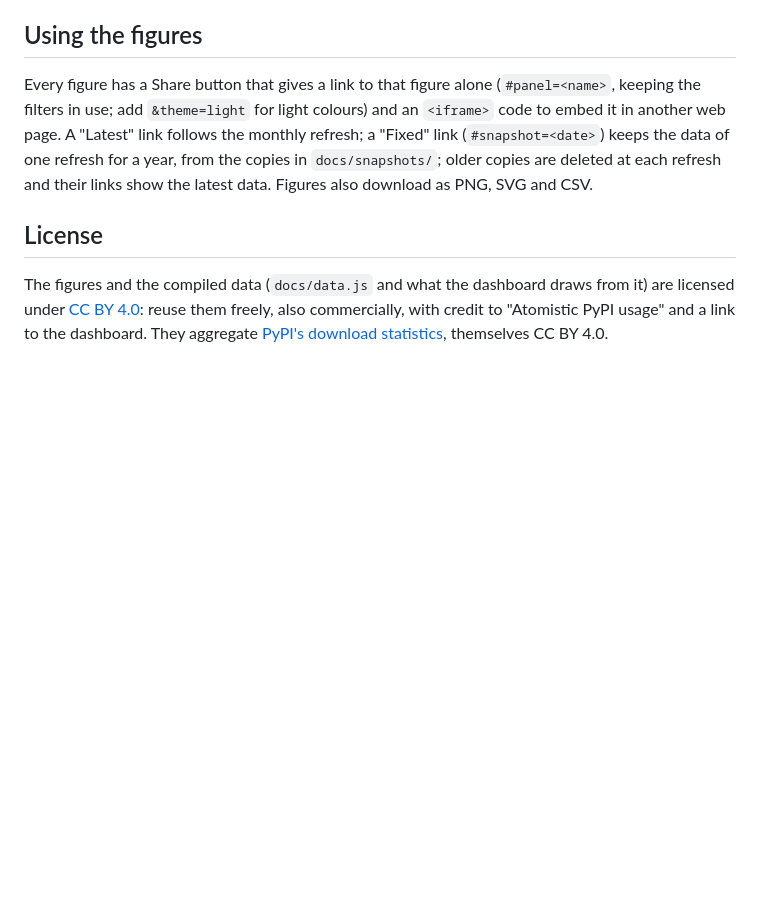
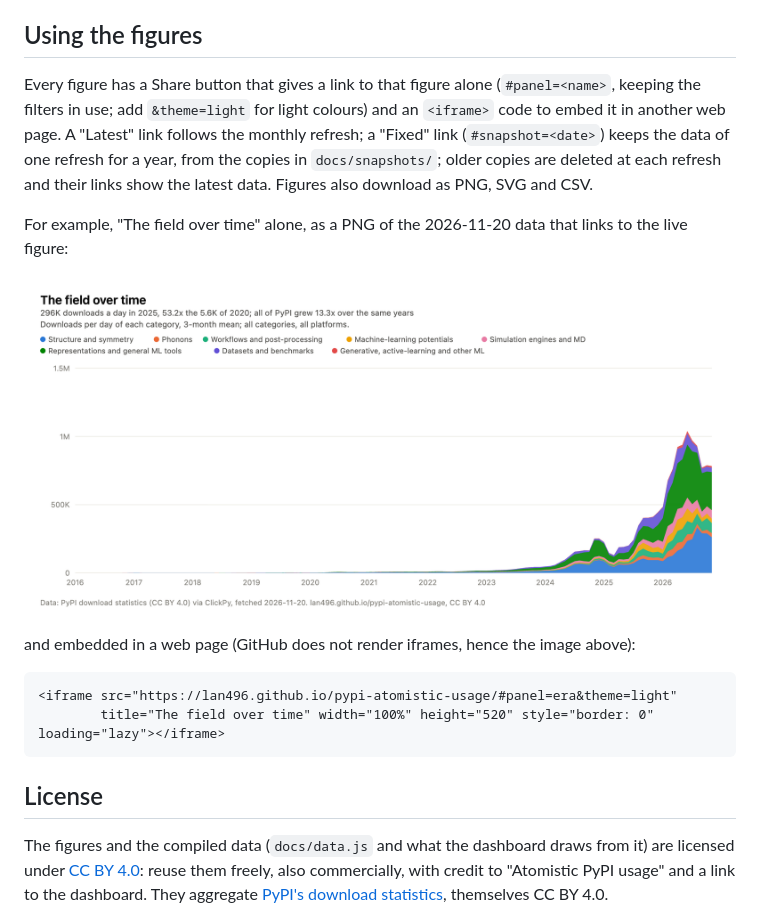
Before and after one commit to lan496/pypi-atomistic-usage, a Markdown page: README.md, the part around the change. GitHub-like rendering; pictures changed too: docs/field-over-time.png (added); blank space fills up the shorter version.

Commit message:
docs: show one shared figure in the README
The README embeds the PNG export of The field over time, linked to its
single-figure URL, and the iframe code for the same figure. GitHub does not
render iframes, hence the image.

Co-Authored-By: Claude <noreply@anthropic.com>

````diff
--- a/README.md
+++ b/README.md
@@ -49,6 +49,19 @@ data of one refresh for a year, from the copies in `docs/snapshots/`; older
 copies are deleted at each refresh and their links show the latest data. Figures
 also download as PNG, SVG and CSV.
 
+For example, "The field over time" alone, as a PNG of the 2026-11-20 data that
+links to the live figure:
+
+[![The field over time: PyPI downloads per day of each category of atomistic Python packages since 2016](docs/field-over-time.png)](https://lan496.github.io/pypi-atomistic-usage/#panel=era)
+
+and embedded in a web page (GitHub does not render iframes, hence the image
+above):
+
+```html
+<iframe src="https://lan496.github.io/pypi-atomistic-usage/#panel=era&theme=light"
+        title="The field over time" width="100%" height="520" style="border: 0" loading="lazy"></iframe>
+```
+
 ## License
 
 The figures and the compiled data (`docs/data.js` and what the dashboard
````
